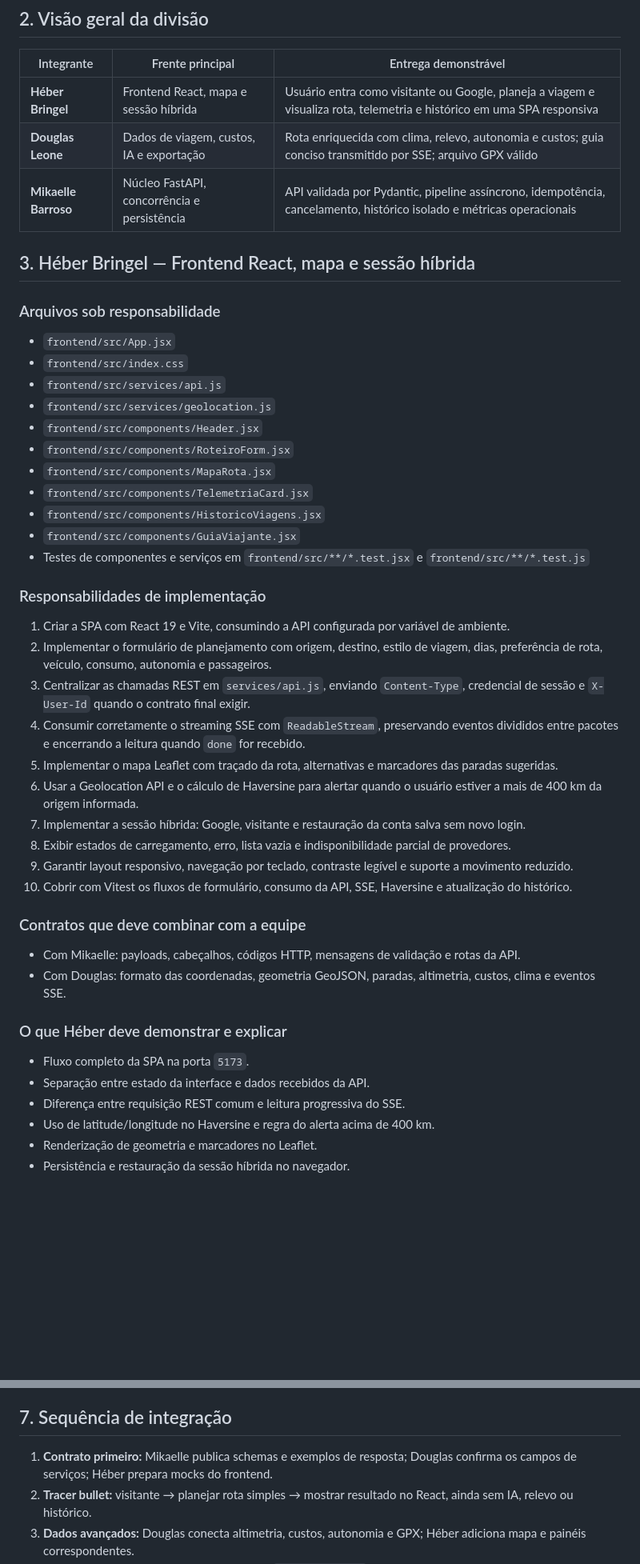
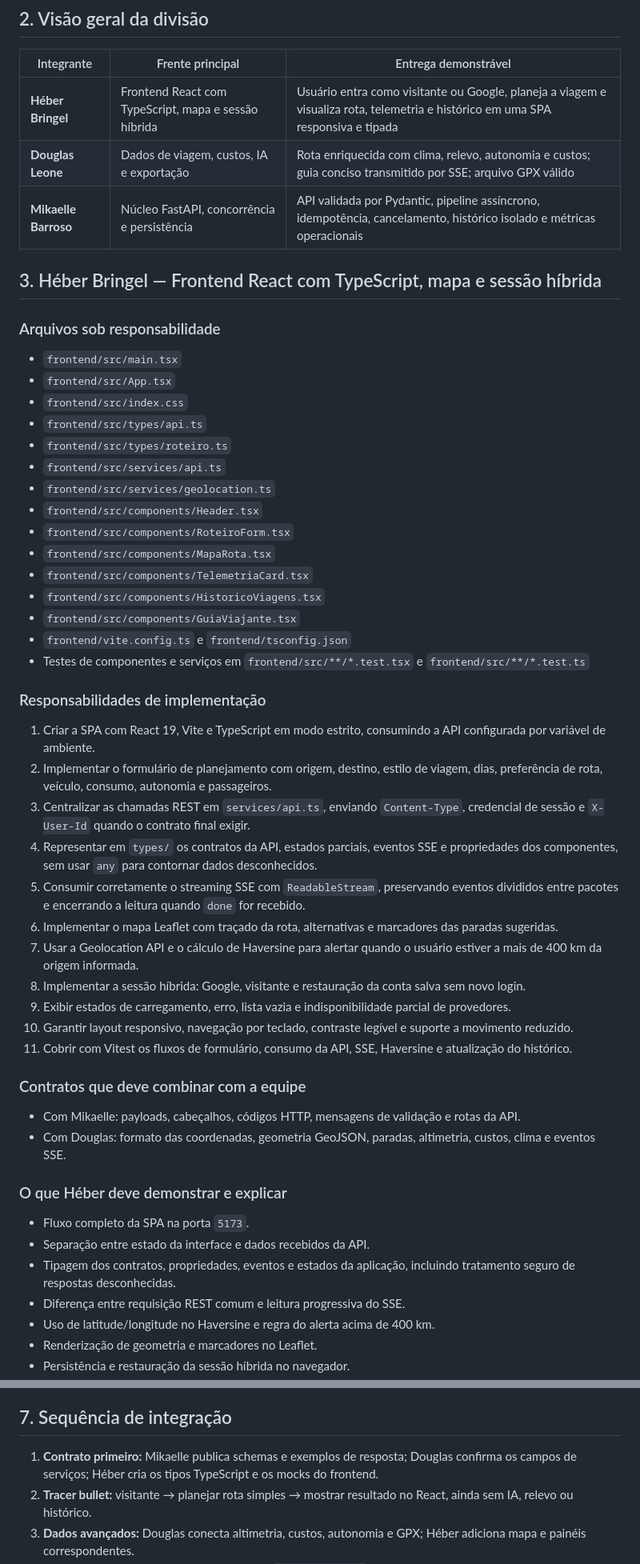
Before and after one commit to Heber-Bringel/guia-turista-inteligente, a Markdown page: DIVISAO_TAREFAS_UNIDADE_2.md, 2 parts joined by grey strips. Shown at 80% size. Drawn GitHub-style; blank space fills up the shorter version.

Commit message:
docs: adapta frontend da atividade para TypeScript

```diff
--- a/DIVISAO_TAREFAS_UNIDADE_2.md
+++ b/DIVISAO_TAREFAS_UNIDADE_2.md
@@ -22,38 +22,43 @@ Cada arquivo possui um responsável principal. Alterações em arquivos de outro
 
 | Integrante | Frente principal | Entrega demonstrável |
 |---|---|---|
-| **Héber Bringel** | Frontend React, mapa e sessão híbrida | Usuário entra como visitante ou Google, planeja a viagem e visualiza rota, telemetria e histórico em uma SPA responsiva |
+| **Héber Bringel** | Frontend React com TypeScript, mapa e sessão híbrida | Usuário entra como visitante ou Google, planeja a viagem e visualiza rota, telemetria e histórico em uma SPA responsiva e tipada |
 | **Douglas Leone** | Dados de viagem, custos, IA e exportação | Rota enriquecida com clima, relevo, autonomia e custos; guia conciso transmitido por SSE; arquivo GPX válido |
 | **Mikaelle Barroso** | Núcleo FastAPI, concorrência e persistência | API validada por Pydantic, pipeline assíncrono, idempotência, cancelamento, histórico isolado e métricas operacionais |
 
-## 3. Héber Bringel — Frontend React, mapa e sessão híbrida
+## 3. Héber Bringel — Frontend React com TypeScript, mapa e sessão híbrida
 
 ### Arquivos sob responsabilidade
 
-- `frontend/src/App.jsx`
+- `frontend/src/main.tsx`
+- `frontend/src/App.tsx`
 - `frontend/src/index.css`
-- `frontend/src/services/api.js`
-- `frontend/src/services/geolocation.js`
-- `frontend/src/components/Header.jsx`
-- `frontend/src/components/RoteiroForm.jsx`
-- `frontend/src/components/MapaRota.jsx`
-- `frontend/src/components/TelemetriaCard.jsx`
-- `frontend/src/components/HistoricoViagens.jsx`
-- `frontend/src/components/GuiaViajante.jsx`
-- Testes de componentes e serviços em `frontend/src/**/*.test.jsx` e `frontend/src/**/*.test.js`
+- `frontend/src/types/api.ts`
+- `frontend/src/types/roteiro.ts`
+- `frontend/src/services/api.ts`
+- `frontend/src/services/geolocation.ts`
+- `frontend/src/components/Header.tsx`
+- `frontend/src/components/RoteiroForm.tsx`
+- `frontend/src/components/MapaRota.tsx`
+- `frontend/src/components/TelemetriaCard.tsx`
+- `frontend/src/components/HistoricoViagens.tsx`
+- `frontend/src/components/GuiaViajante.tsx`
+- `frontend/vite.config.ts` e `frontend/tsconfig.json`
+- Testes de componentes e serviços em `frontend/src/**/*.test.tsx` e `frontend/src/**/*.test.ts`
 
 ### Responsabilidades de implementação
 
-1. Criar a SPA com React 19 e Vite, consumindo a API configurada por variável de ambiente.
+1. Criar a SPA com React 19, Vite e TypeScript em modo estrito, consumindo a API configurada por variável de ambiente.
 2. Implementar o formulário de planejamento com origem, destino, estilo de viagem, dias, preferência de rota, veículo, consumo, autonomia e passageiros.
-3. Centralizar as chamadas REST em `services/api.js`, enviando `Content-Type`, credencial de sessão e `X-User-Id` quando o contrato final exigir.
-4. Consumir corretamente o streaming SSE com `ReadableStream`, preservando eventos divididos entre pacotes e encerrando a leitura quando `done` for recebido.
-5. Implementar o mapa Leaflet com traçado da rota, alternativas e marcadores das paradas sugeridas.
-6. Usar a Geolocation API e o cálculo de Haversine para alertar quando o usuário estiver a mais de 400 km da origem informada.
-7. Implementar a sessão híbrida: Google, visitante e restauração da conta salva sem novo login.
-8. Exibir estados de carregamento, erro, lista vazia e indisponibilidade parcial de provedores.
-9. Garantir layout responsivo, navegação por teclado, contraste legível e suporte a movimento reduzido.
-10. Cobrir com Vitest os fluxos de formulário, consumo da API, SSE, Haversine e atualização do histórico.
+3. Centralizar as chamadas REST em `services/api.ts`, enviando `Content-Type`, credencial de sessão e `X-User-Id` quando o contrato final exigir.
+4. Representar em `types/` os contratos da API, estados parciais, eventos SSE e propriedades dos componentes, sem usar `any` para contornar dados desconhecidos.
+5. Consumir corretamente o streaming SSE com `ReadableStream`, preservando eventos divididos entre pacotes e encerrando a leitura quando `done` for recebido.
+6. Implementar o mapa Leaflet com traçado da rota, alternativas e marcadores das paradas sugeridas.
+7. Usar a Geolocation API e o cálculo de Haversine para alertar quando o usuário estiver a mais de 400 km da origem informada.
+8. Implementar a sessão híbrida: Google, visitante e restauração da conta salva sem novo login.
+9. Exibir estados de carregamento, erro, lista vazia e indisponibilidade parcial de provedores.
+10. Garantir layout responsivo, navegação por teclado, contraste legível e suporte a movimento reduzido.
+11. Cobrir com Vitest os fluxos de formulário, consumo da API, SSE, Haversine e atualização do histórico.
 
 ### Contratos que deve combinar com a equipe
 
@@ -64,6 +69,7 @@ Cada arquivo possui um responsável principal. Alterações em arquivos de outro
 
 - Fluxo completo da SPA na porta `5173`.
 - Separação entre estado da interface e dados recebidos da API.
+- Tipagem dos contratos, propriedades, eventos e estados da aplicação, incluindo tratamento seguro de respostas desconhecidas.
 - Diferença entre requisição REST comum e leitura progressiva do SSE.
 - Uso de latitude/longitude no Haversine e regra do alerta acima de 400 km.
 - Renderização de geometria e marcadores no Leaflet.
@@ -213,7 +220,7 @@ O formato definitivo deve aparecer no OpenAPI ou na documentação do endpoint a
 
 ## 7. Sequência de integração
 
-1. **Contrato primeiro:** Mikaelle publica schemas e exemplos de resposta; Douglas confirma os campos de serviços; Héber prepara mocks do frontend.
+1. **Contrato primeiro:** Mikaelle publica schemas e exemplos de resposta; Douglas confirma os campos de serviços; Héber cria os tipos TypeScript e os mocks do frontend.
 2. **Tracer bullet:** visitante → planejar rota simples → mostrar resultado no React, ainda sem IA, relevo ou histórico.
 3. **Dados avançados:** Douglas conecta altimetria, custos, autonomia e GPX; Héber adiciona mapa e painéis correspondentes.
 4. **Concorrência e resiliência:** Mikaelle integra `asyncio.gather`, lock, cancelamento, circuit breaker e persistência.
```
Also changed, not shown: other parts of DIVISAO_TAREFAS_UNIDADE_2.md (+8 -7 lines).
